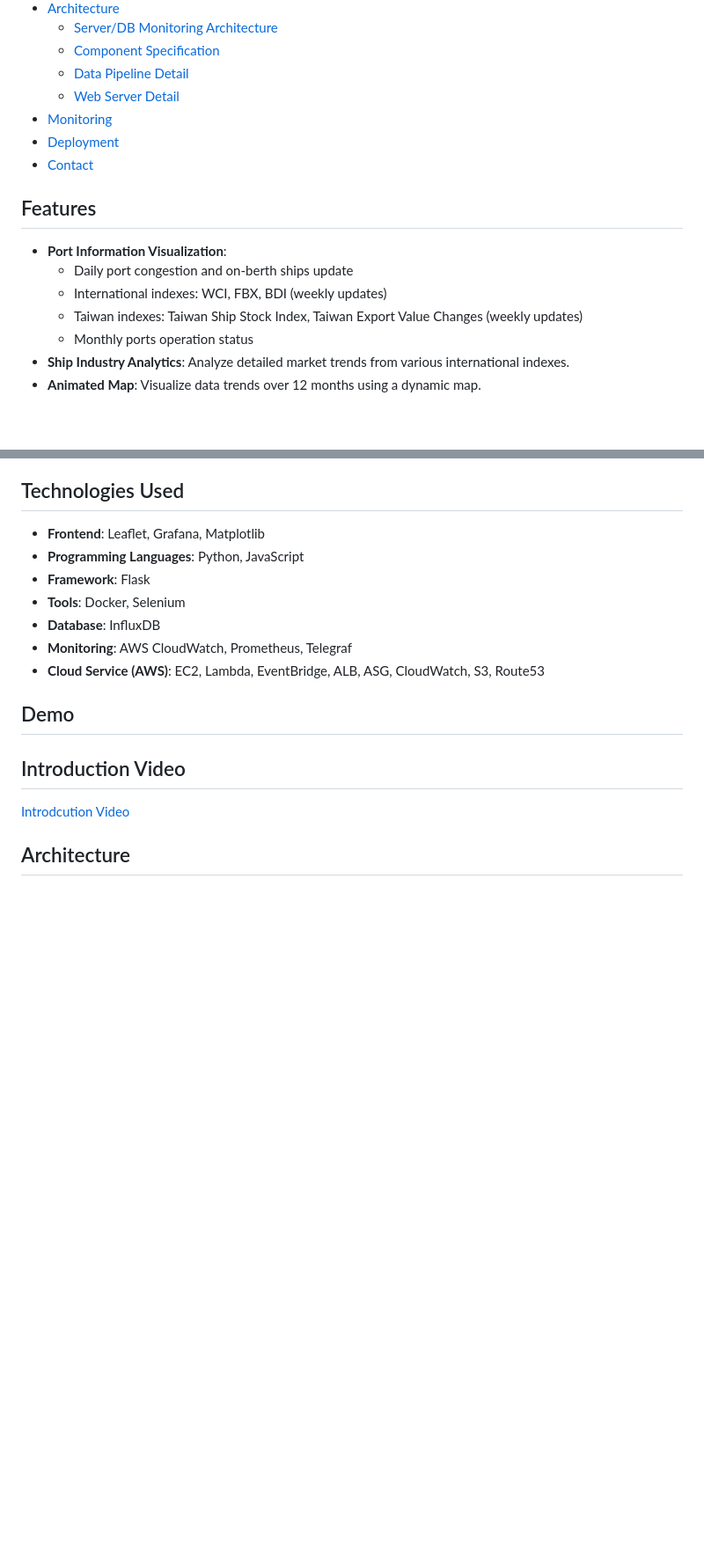
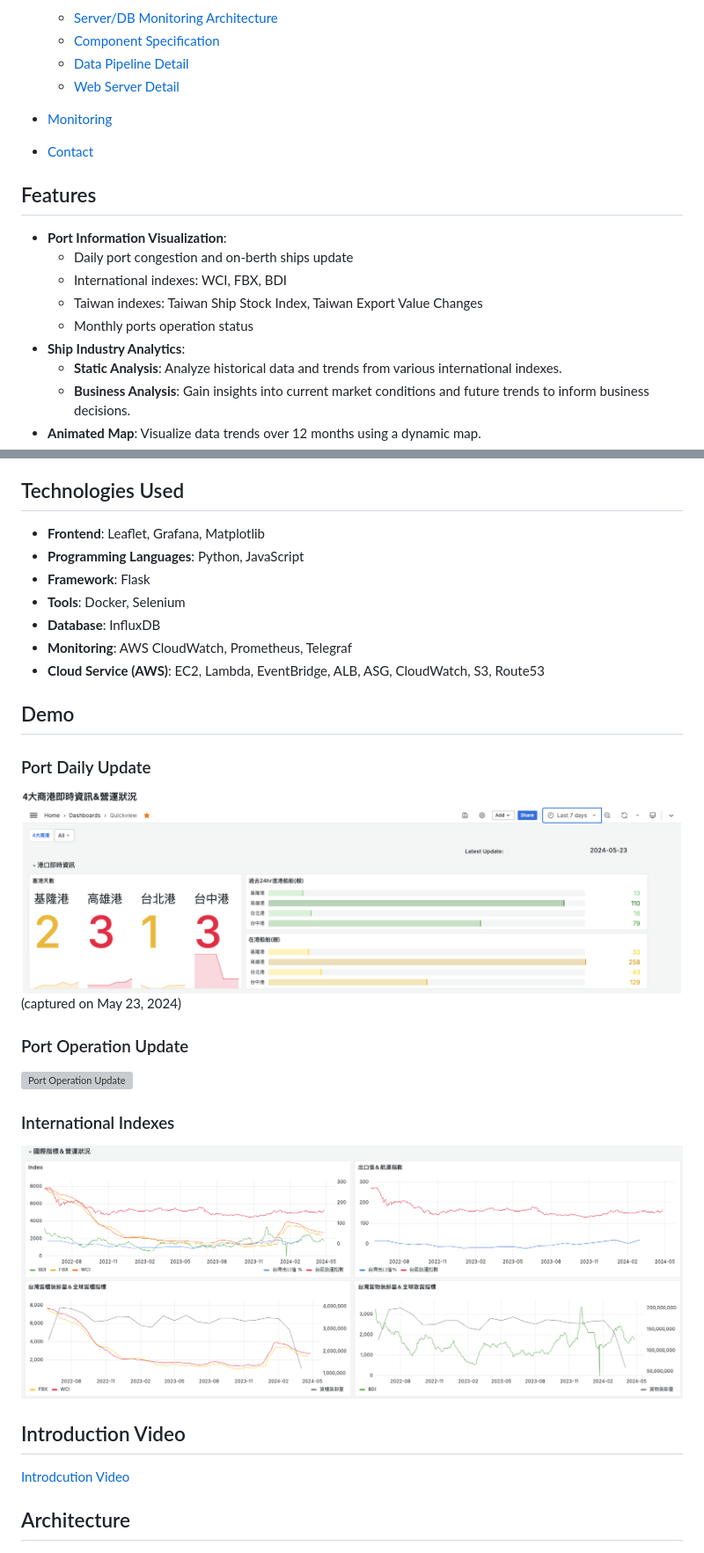
Before and after one commit to eydiec/Maritime, a Markdown page: README.md, 2 parts joined by grey strips. Shown: that part at 88% size. Drawn GitHub-style; pictures changed too: readme-img/index.png (added), readme-img/port.png (added); blank space fills up the shorter version; grey boxes are pictures that could not be loaded.

```diff
--- a/README.md
+++ b/README.md
@@ -22,7 +22,7 @@ Through this endeavor, I honor his memory and his enduring influence on my life.
   - [Data Pipeline Detail](#data-pipeline-detail)
   - [Web Server Detail](#web-server-detail)
 - [Monitoring](#monitoring)
-- [Deployment](#deployment)
+
 - [Contact](#contact)
 
 
@@ -31,10 +31,12 @@ Through this endeavor, I honor his memory and his enduring influence on my life.
 
 - **Port Information Visualization**:
   - Daily port congestion and on-berth ships update
-  - International indexes: WCI, FBX, BDI (weekly updates)
-  - Taiwan indexes: Taiwan Ship Stock Index, Taiwan Export Value Changes (weekly updates)
+  - International indexes: WCI, FBX, BDI
+  - Taiwan indexes: Taiwan Ship Stock Index, Taiwan Export Value Changes
   - Monthly ports operation status
-- **Ship Industry Analytics**: Analyze detailed market trends from various international indexes.
+- **Ship Industry Analytics**:
+  - **Static Analysis**: Analyze historical data and trends from various international indexes.
+  - **Business Analysis**: Gain insights into current market conditions and future trends to inform business decisions.
 - **Animated Map**: Visualize data trends over 12 months using a dynamic map.
 
 ## Technologies Used
@@ -48,7 +50,12 @@ Through this endeavor, I honor his memory and his enduring influence on my life.
 - **Cloud Service (AWS)**: EC2, Lambda, EventBridge, ALB, ASG, CloudWatch, S3, Route53
 
 ## Demo
-
+### Port Daily Update
+![Port Daily Update](readme-img/port.png)(captured on May 23, 2024)
+### Port Operation Update
+![Port Operation Update](readme-img/operation.gif)
+### International Indexes
+![International Indexes](readme-img/index.png)
 ## Introduction Video
 [Introdcution Video](https://www.youtube.com/watch?v=6bKpNwKqo4E)
 
```
Also changed, not shown: other parts of README.md (+0 -3 lines), 1 other file.
